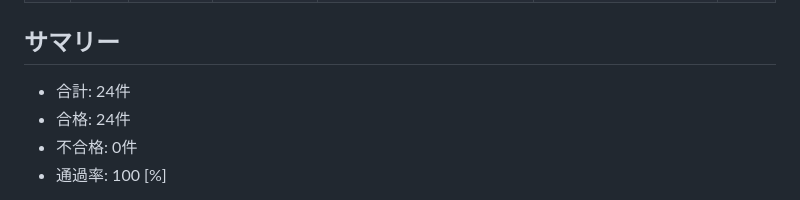
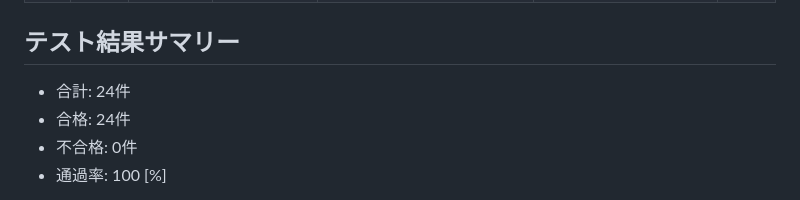
Before and after one commit to casama-art/TheTickTime-s-, a Markdown page: docs/test-report.md, the part around the change. Drawn GitHub-style.

Commit message:
第12回更新No.3

```diff
--- a/docs/test-report.md
+++ b/docs/test-report.md
@@ -31,7 +31,7 @@
 | 22 | 一括削除 | 正常 | 全件削除の実行 | 「すべてのスケジュールを一括削除」を押し、2回の確認ダイアログ両方で「OK」を押す | 全てのイベントが削除され、タイムライン上の予定が空になる | 〇 |
 | 23 | 一括削除 | 境界 | 最終警告でのキャンセル | 一括削除ボタンを押し、1回目は「OK」、2回目(最終警告)で「キャンセル」を押す | 削除処理は実行されず、タイムラインのイベントが全てそのまま残る | 〇 |
 | 24 | 一括削除 | 境界 | 0件の状態で一括削除 | イベントが1つもない状態で「すべてのスケジュールを一括削除」を押す | 「削除するスケジュールがありません。」とアラートが出現し、確認ダイアログは出ない | 〇 |
-## サマリー
+## テスト結果サマリー
 - 合計: 24件
 - 合格: 24件
 - 不合格: 0件
```
